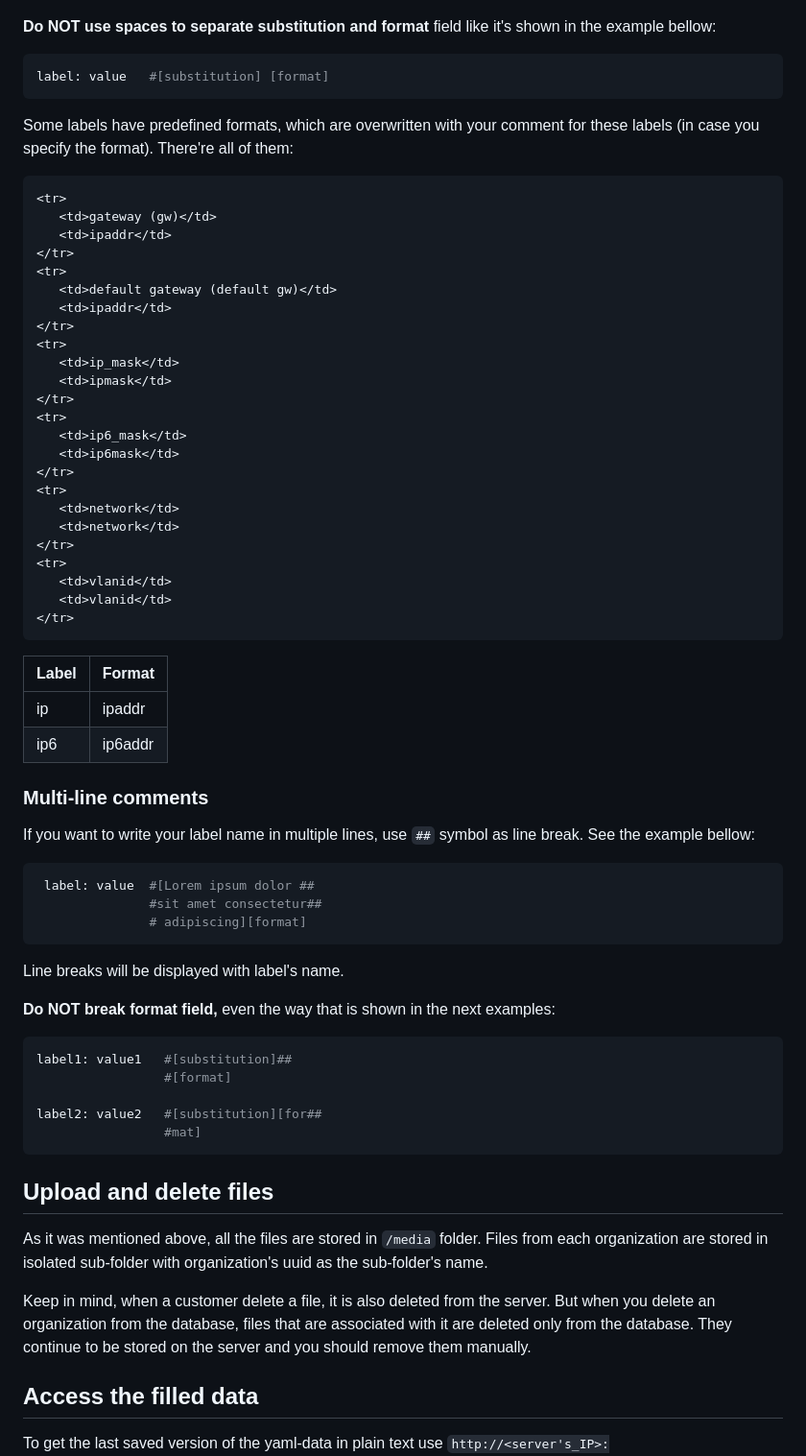
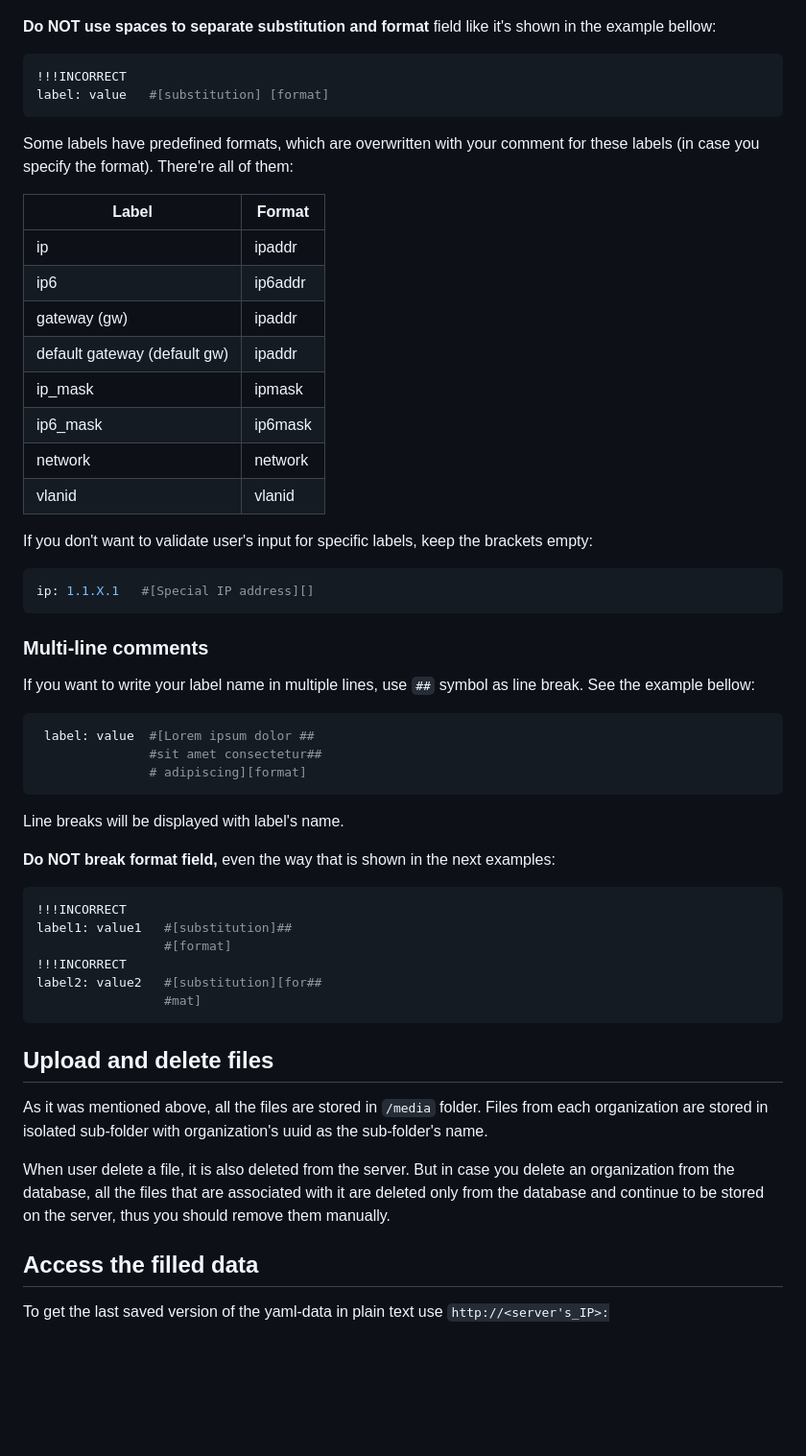
Before and after one commit to nadzyah/baseline-data-form, a Markdown page: README.md, the part around the change printed below. Shown: that part at 96% size. Drawn GitHub-style; blank space fills up the shorter version.

````diff
--- a/README.md
+++ b/README.md
@@ -316,6 +328,7 @@ the errors for the fields with specified formats will be displayed the next way:
 
 **Do NOT use spaces to separate substitution and format** field like it's shown in the example bellow:
 ```yaml
+!!!INCORRECT
 label: value   #[substitution] [format]
 ```
 
@@ -337,7 +350,6 @@ Some labels have predefined formats, which are overwritten with your comment for
       <td>ip6</td>
       <td>ip6addr</td>
     </tr>
-
     <tr>
        <td>gateway (gw)</td>
        <td>ipaddr</td>
@@ -365,7 +377,13 @@ Some labels have predefined formats, which are overwritten with your comment for
   </tbody>
 </table>
 
+If you don't want to validate user's input for specific labels, keep the brackets empty:
+```yaml
+ip: 1.1.X.1   #[Special IP address][]
+```
+
 ### Multi-line comments
+
 If you want to write your label name in multiple lines, use `##` symbol as line break. See the example bellow:
 ```yaml
  label: value  #[Lorem ipsum dolor ##
@@ -376,9 +394,10 @@ Line breaks will be displayed with label's name.
 
 **Do NOT break format field,** even the way that is shown in the next examples:
 ```yaml
+!!!INCORRECT
 label1: value1   #[substitution]##
                  #[format]
-
+!!!INCORRECT
 label2: value2   #[substitution][for##
                  #mat]
 ```
@@ -386,7 +405,7 @@ label2: value2   #[substitution][for##
 
 As it was mentioned above, all the files are stored in `/media` folder. Files from each organization are stored in isolated sub-folder with organization's uuid as the sub-folder's name.
 
-Keep in mind, when a customer delete a file, it is also deleted from the server. But when you delete an organization from the database, files that are associated with it are deleted only from the database. They continue to be stored on the server and you should remove them manually.
+When user delete a file, it is also deleted from the server. But in case you delete an organization from the database, all the files that are associated with it are deleted only from the database and continue to be stored on the server, thus you should remove them manually.
 
 ## Access the filled data
 
````
Also changed, not shown: other parts of README.md (+45 -22 lines), static/images/subst_example.png, 1 other file.
